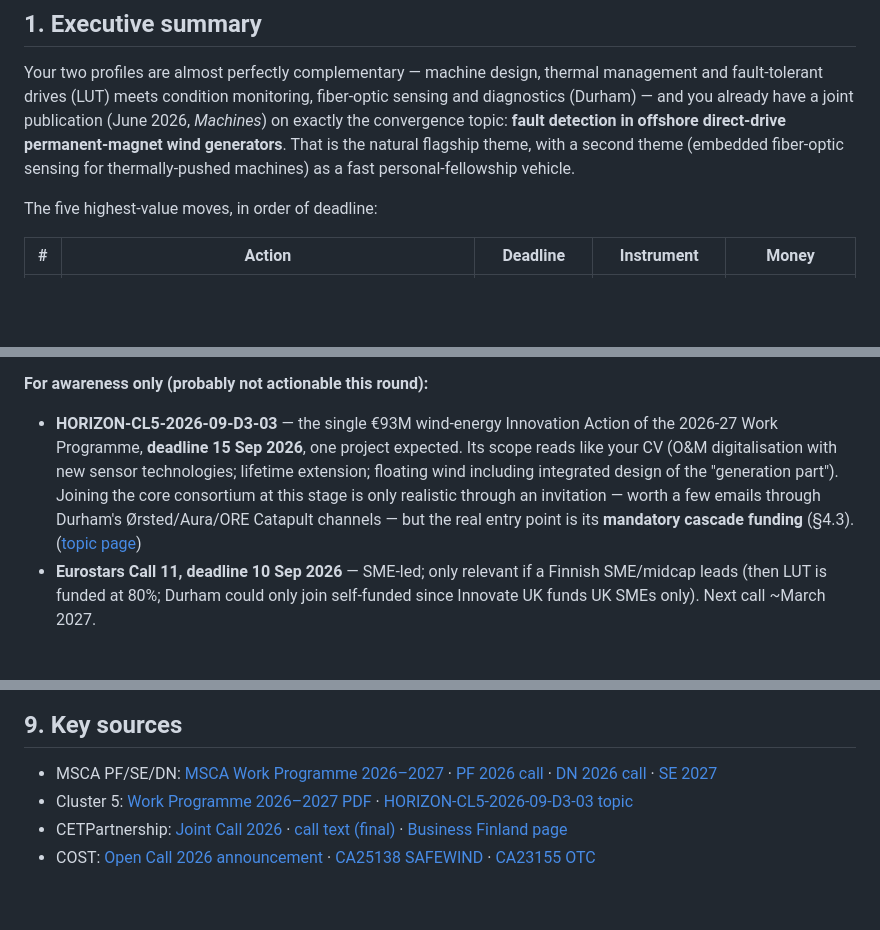
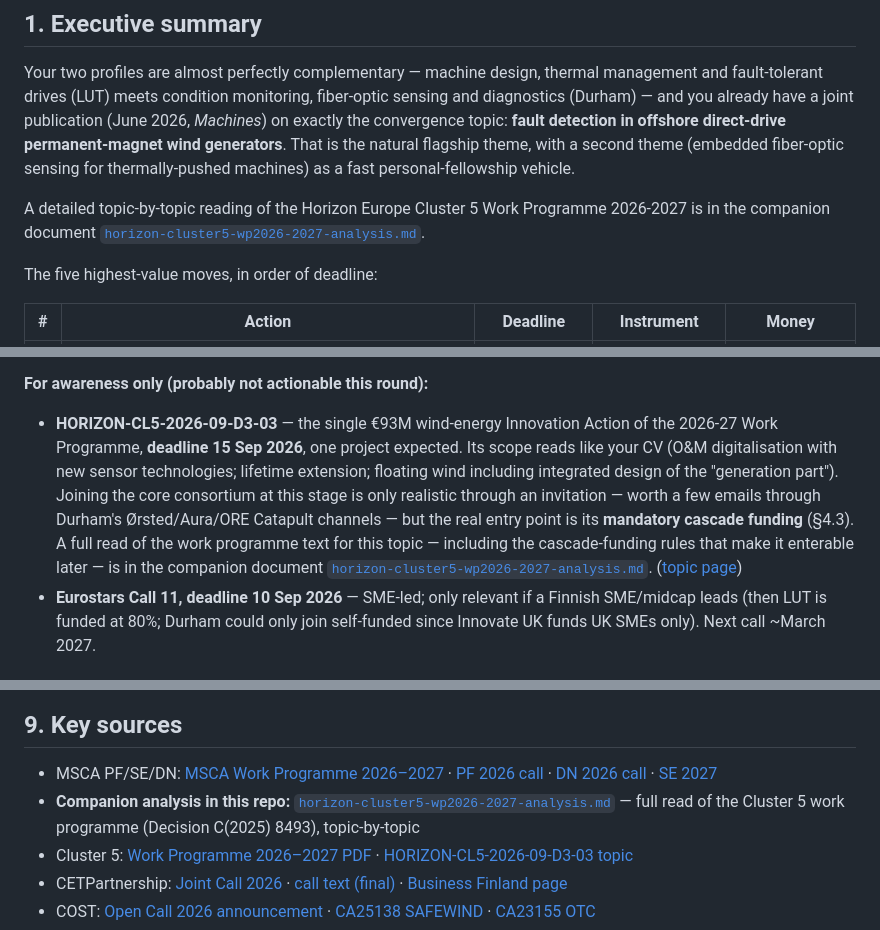
Before and after one commit to htcanseven/Claude, a Markdown page: finland-uk-joint-research-opportunities.md, 3 parts joined by grey strips. GitHub-like rendering; blank space fills up the shorter version.

```diff
--- a/finland-uk-joint-research-opportunities.md
+++ b/finland-uk-joint-research-opportunities.md
@@ -8,6 +8,8 @@
 ## 1. Executive summary
 
 Your two profiles are almost perfectly complementary — machine design, thermal management and fault-tolerant drives (LUT) meets condition monitoring, fiber-optic sensing and diagnostics (Durham) — and you already have a joint publication (June 2026, *Machines*) on exactly the convergence topic: **fault detection in offshore direct-drive permanent-magnet wind generators**. That is the natural flagship theme, with a second theme (embedded fiber-optic sensing for thermally-pushed machines) as a fast personal-fellowship vehicle.
+
+A detailed topic-by-topic reading of the Horizon Europe Cluster 5 Work Programme 2026-2027 is in the companion document [`horizon-cluster5-wp2026-2027-analysis.md`](./horizon-cluster5-wp2026-2027-analysis.md).
 
 The five highest-value moves, in order of deadline:
 
@@ -106,7 +108,7 @@ An 8–12 beneficiary **MSCA Doctoral Network** anchored by LUT + Durham (e.g.,
 **RISEnergy transnational access** — free access (including travel/subsistence for up to 2 researchers, up to ~3 months) to 120+ renewable-energy research infrastructures across Europe; **5th call expected September 2026**, then every ~6 months to Sep 2027. Check the catalogue's offshore-wind filter for drivetrain/nacelle rigs (Strathclyde's offshore labs and Chalmers' research turbine are listed; availability of multi-MW drivetrain rigs UNVERIFIED). ([risenergy-project.eu/open-calls](https://risenergy-project.eu/open-calls/))
 
 **For awareness only (probably not actionable this round):**
-- **HORIZON-CL5-2026-09-D3-03** — the single €93M wind-energy Innovation Action of the 2026-27 Work Programme, **deadline 15 Sep 2026**, one project expected. Its scope reads like your CV (O&M digitalisation with new sensor technologies; lifetime extension; floating wind including integrated design of the "generation part"). Joining the core consortium at this stage is only realistic through an invitation — worth a few emails through Durham's Ørsted/Aura/ORE Catapult channels — but the real entry point is its **mandatory cascade funding** (§4.3). ([topic page](https://ec.europa.eu/info/funding-tenders/opportunities/portal/screen/opportunities/topic-details/horizon-cl5-2026-09-d3-03))
+- **HORIZON-CL5-2026-09-D3-03** — the single €93M wind-energy Innovation Action of the 2026-27 Work Programme, **deadline 15 Sep 2026**, one project expected. Its scope reads like your CV (O&M digitalisation with new sensor technologies; lifetime extension; floating wind including integrated design of the "generation part"). Joining the core consortium at this stage is only realistic through an invitation — worth a few emails through Durham's Ørsted/Aura/ORE Catapult channels — but the real entry point is its **mandatory cascade funding** (§4.3). A full read of the work programme text for this topic — including the cascade-funding rules that make it enterable later — is in the companion document [`horizon-cluster5-wp2026-2027-analysis.md`](./horizon-cluster5-wp2026-2027-analysis.md). ([topic page](https://ec.europa.eu/info/funding-tenders/opportunities/portal/screen/opportunities/topic-details/horizon-cl5-2026-09-d3-03))
 - **Eurostars Call 11, deadline 10 Sep 2026** — SME-led; only relevant if a Finnish SME/midcap leads (then LUT is funded at 80%; Durham could only join self-funded since Innovate UK funds UK SMEs only). Next call ~March 2027.
 
 ### 4.2 Autumn 2026 — the Finnish anchor grant
@@ -223,6 +228,7 @@ Sep–Nov   | 8 Sep: MSCA PF 2027 (backup) | RCF winter call round 2 | 23 Nov: M
 ## 9. Key sources
 
 - MSCA PF/SE/DN: [MSCA Work Programme 2026–2027](https://ec.europa.eu/info/funding-tenders/opportunities/docs/2021-2027/horizon/wp-call/2026-2027/wp-2-marie-sklodowska-curie-actions_horizon-2026-2027_en.pdf) · [PF 2026 call](https://marie-sklodowska-curie-actions.ec.europa.eu/node/1575) · [DN 2026 call](https://marie-sklodowska-curie-actions.ec.europa.eu/node/1591) · [SE 2027](https://marie-sklodowska-curie-actions.ec.europa.eu/funding/msca-staff-exchanges-2027)
+- **Companion analysis in this repo:** [`horizon-cluster5-wp2026-2027-analysis.md`](./horizon-cluster5-wp2026-2027-analysis.md) — full read of the Cluster 5 work programme (Decision C(2025) 8493), topic-by-topic
 - Cluster 5: [Work Programme 2026–2027 PDF](https://ec.europa.eu/info/funding-tenders/opportunities/docs/2021-2027/horizon/wp-call/2026-2027/wp-8-climate-energy-and-mobility_horizon-2026-2027_en.pdf) · [HORIZON-CL5-2026-09-D3-03 topic](https://ec.europa.eu/info/funding-tenders/opportunities/portal/screen/opportunities/topic-details/horizon-cl5-2026-09-d3-03)
 - CETPartnership: [Joint Call 2026](https://cetpartnership.eu/calls/joint-call-2026/) · [call text (final)](https://cetpartnership.eu/wp-content/uploads/2026/06/CETP_Joint-Call-2026-CallText_v20260612_FINAL.pdf) · [Business Finland page](https://www.businessfinland.fi/en/services/funding/calls/2026/cetp-funding-call-2026/)
 - COST: [Open Call 2026 announcement](https://www.cost.eu/uploads/2026/03/2026-1-COST_Open_Call_Announcement.pdf) · [CA25138 SAFEWIND](https://www.cost.eu/actions/CA25138/) · [CA23155 OTC](https://www.cost.eu/actions/CA23155/)
```
Also changed, not shown: other parts of finland-uk-joint-research-opportunities.md (+6 -3 lines), horizon-cluster5-wp2026-2027-analysis.md (added, +142 -0 lines).
